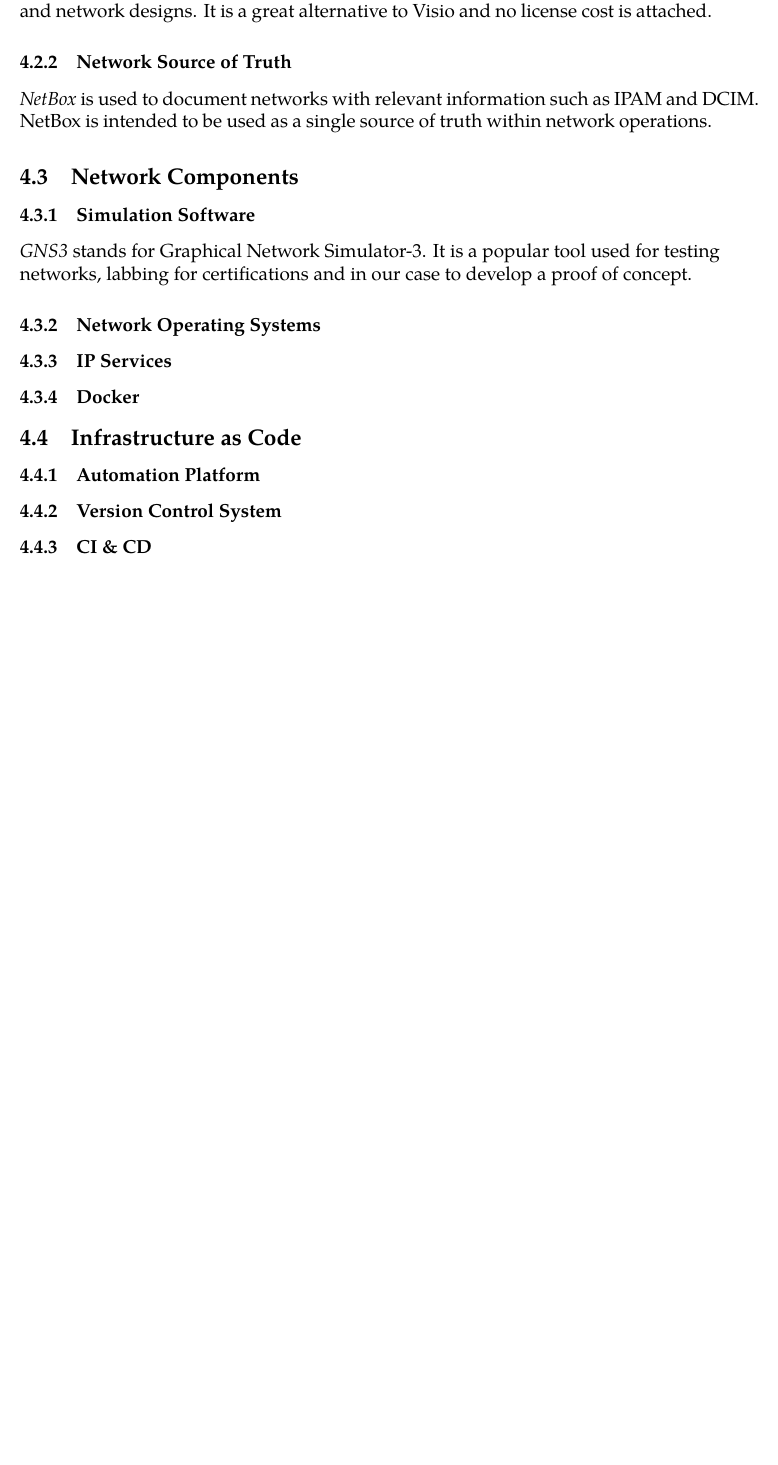
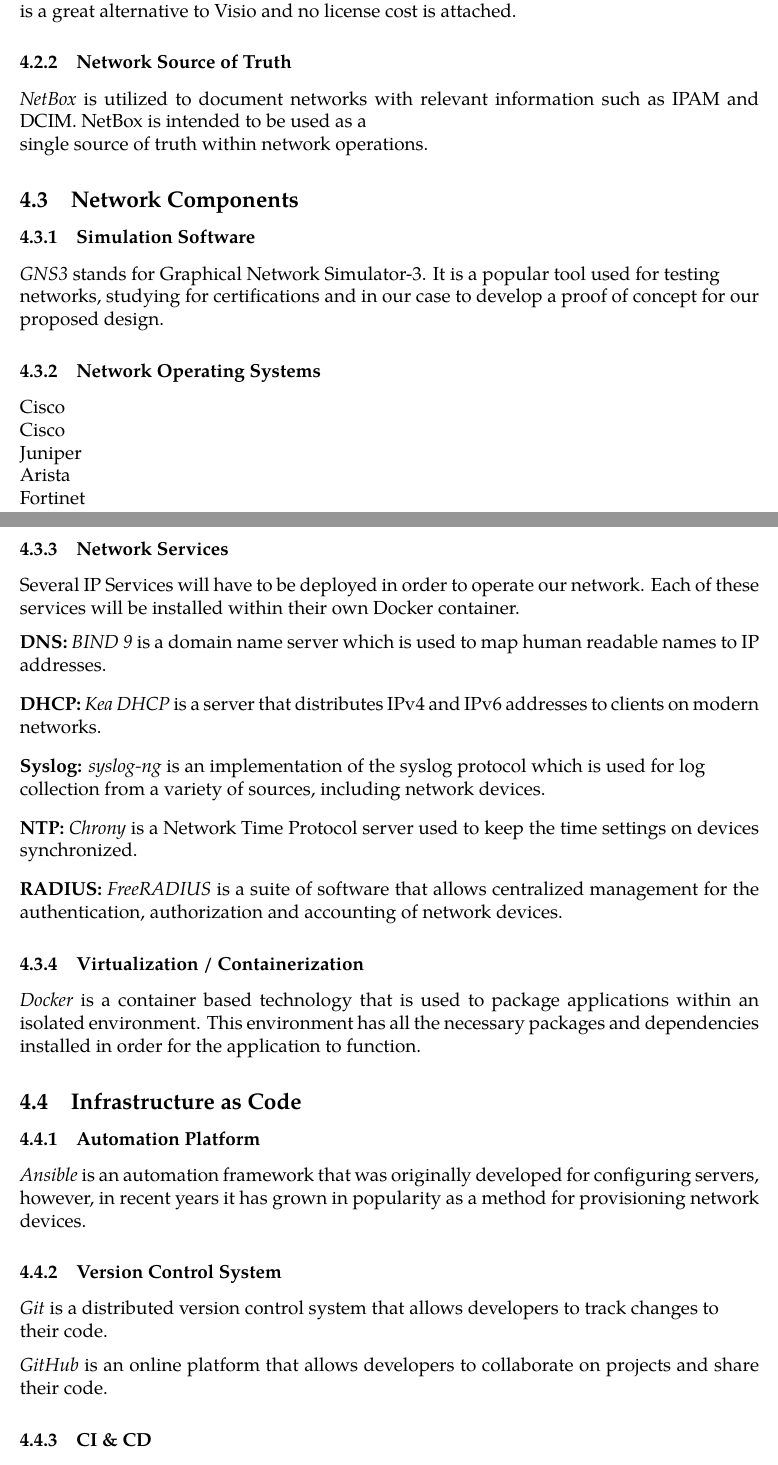
Before and after one commit to Shivam-S-Singh/COSTAATT_Final_Project, a LaTeX document (LaTeXDocuments/COSTAATT_Final_Project_DevOps.tex): part of page 12 of 15 before the commit and two parts of pages 13 and 14 of 17 after it, the two joined at a grey line, cut so that both start at the same text, the shorter picture padded with empty space. Compiled offline with XeLaTeX; a missing font is replaced by an installed copy or a similar font.

Commit message:
Update Proposal Document

```diff
--- a/LaTeXDocuments/COSTAATT_Final_Project_DevOps.tex
+++ b/LaTeXDocuments/COSTAATT_Final_Project_DevOps.tex
@@ -6,6 +6,7 @@
 \usepackage[none]{hyphenat}
 \usepackage{graphicx}
 \usepackage[luatex,pdfpagelabels,bookmarks,hyperindex,hyperfigures]{hyperref}
+\usepackage{amssymb}
 
 
 \begin{document}
@@ -254,23 +291,62 @@
 	\subsection{Design}
 
 		\subsubsection{Topology , Physical Rack and Change Process Flow}
-\textit{Draw.IO} is a modelling tool that is used for the creation of diagrams such as flow charts and network designs. It is a great alternative to Visio and no license cost is attached.
+\textit{Draw.IO} is used for the creation of diagrams such as flow charts and network designs. It is a great alternative to Visio and no license cost is attached.
 
 		\subsubsection{Network Source of Truth}
-\textit{NetBox} is used to document networks with relevant information such as IPAM and DCIM. NetBox is intended to be used as a single source of truth within network operations.
+\textit{NetBox} is utilized to document networks with relevant information such as IPAM and DCIM. NetBox is intended to be used as a \\ single source of truth within network operations.
 
 	\subsection{Network Components}
 		\subsubsection{Simulation Software}
-\textit{GNS3} stands for Graphical Network Simulator-3. It is a popular tool used for testing \\ networks, labbing for certifications and in our  case to develop a proof of concept.
+\textit{GNS3} stands for Graphical Network Simulator-3. It is a popular tool used for testing \\ networks, studying for certifications and in our  case to develop a proof of concept for our proposed design.
 
 		\subsubsection{Network Operating Systems}
-		\subsubsection{IP Services}
-		\subsubsection{Docker}
+Cisco \\
+Cisco \\
+Juniper \\
+Arista \\
+Fortinet
+
+\newpage
+
+		\subsubsection{Network Services}
+Several IP Services will have to be deployed in order to operate our network. Each of these services will be installed within their own Docker container.
+
+\textbf{DNS:} \textit{BIND 9} is a domain name server which is used to map human readable names to IP addresses.
+
+\smallskip
+
+\textbf{DHCP:} \textit{Kea DHCP} is a server that distributes IPv4 and IPv6 addresses to clients on modern networks.
+
+\smallskip
+
+\textbf{Syslog:} \textit{syslog-ng} is an implementation of the syslog protocol which is used for log \\ collection from a variety of sources, including network devices.
+
+\smallskip
+
+\textbf{NTP:} \textit{Chrony} is a Network Time Protocol server used to keep the time settings on devices synchronized.
+
+\smallskip
+
+\textbf{RADIUS:} \textit{FreeRADIUS} is a suite of software that allows centralized management for the authentication, authorization and accounting of network devices.
+
+
+		\subsubsection{Virtualization / Containerization}
+\textit{Docker} is a container based technology that is used to package applications within an isolated environment. This environment has all the necessary packages and dependencies installed in order for the application to function.
 
 	\subsection{Infrastructure as Code}
+
 		\subsubsection{Automation Platform}
+\textit{Ansible} is an automation framework that was originally developed for configuring servers, however, in recent years it has grown in popularity as a method for provisioning network devices.
+
 		\subsubsection{Version Control System}
+\textit{Git} is a distributed version control system that allows developers to track changes to \\ their code.
+
+\textit{GitHub} is an online platform that allows developers to collaborate on projects and share their code.
+
 		\subsubsection{CI \& CD}
+
+
 		\subsubsection{Automated Testing}
 
 
```
Also changed, not shown: LaTeXDocuments/COSTAATT_Final_Project_DevOps.pdf, LaTeXDocuments/COSTAATT_Final_Project_DevOps.tex (43 more changed lines).
